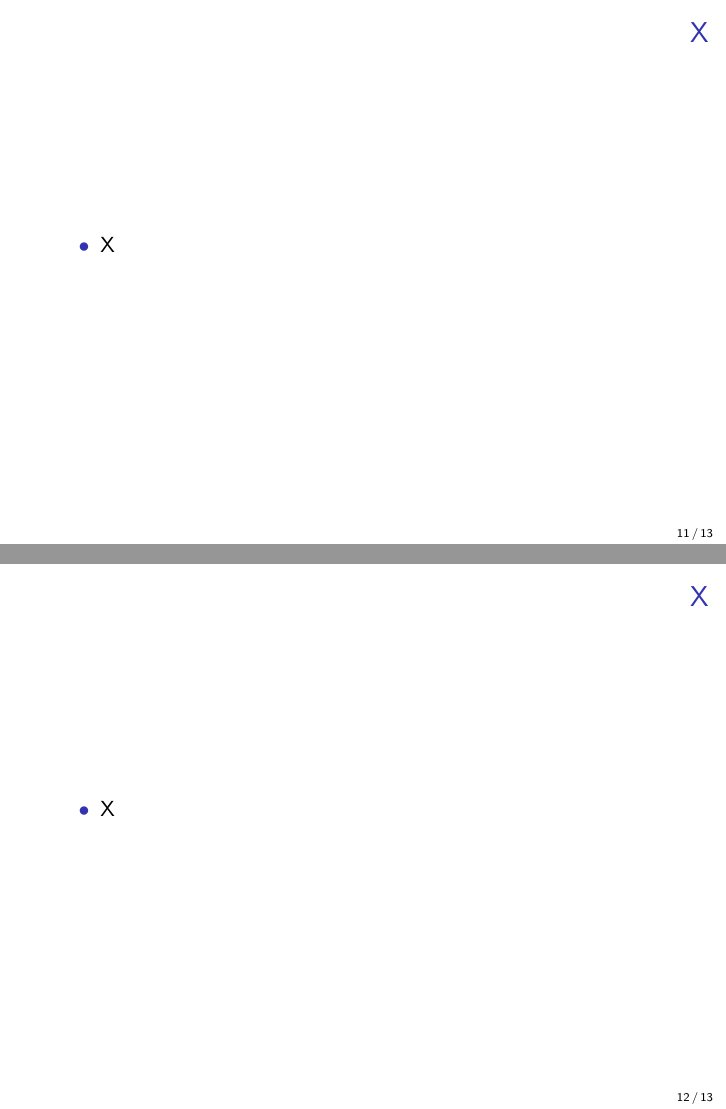
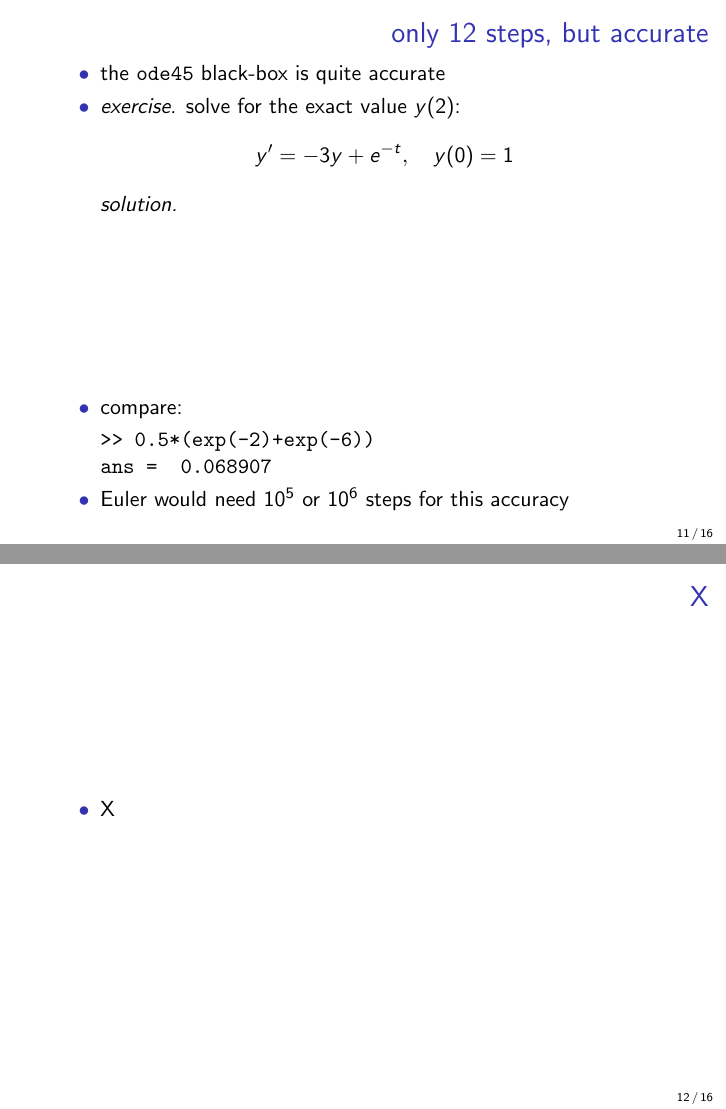
Before and after one commit to bueler/math302, LaTeX slides (assets/slides/5-3.tex): pages 11 and 12 of 13 before the commit and pages 11 and 12 of 16 after it, joined at a grey line. Compiled offline with pdfLaTeX.

Commit message:
progress

```diff
--- a/assets/slides/5-3.tex
+++ b/assets/slides/5-3.tex
@@ -21,7 +21,7 @@
 \newcommand{\Octave}{\textsc{Octave}\xspace}
 
 
-\title{5.3 Nonlinear models \\ (with some 4.10 material too)}
+\title{5.3 Nonlinear models \\ (with 4.10 material too)}
 
 \subtitle{a lesson for MATH F302 Differential Equations}
 
@@ -215,3 +215,31 @@ ans =  0.068908
 \end{frame}
 
 
+\begin{frame}[fragile]
+\frametitle{only 12 steps, but accurate}
+
+\begin{itemize}
+\item the \texttt{ode45} black-box is quite accurate
+\item \emph{exercise.} solve for the exact value $y(2)$:
+    $$y' = - 3 y + e^{-t}, \quad y(0)=1$$
+
+\noindent \emph{solution.}
+
+\vspace{30mm}
+\item compare:
+
+\begin{Verbatim}
+>> 0.5*(exp(-2)+exp(-6))
+ans =  0.068907
+\end{Verbatim}
+\item Euler would need $10^5$ or $10^6$ steps for this accuracy
+\end{itemize}
+\end{frame}
+
+
+\begin{frame}{X}
+
+\begin{itemize}
+\item X
+\end{itemize}
+\end{frame}
```
Also changed, not shown: assets/slides/5-3.tex (10 more changed lines).
